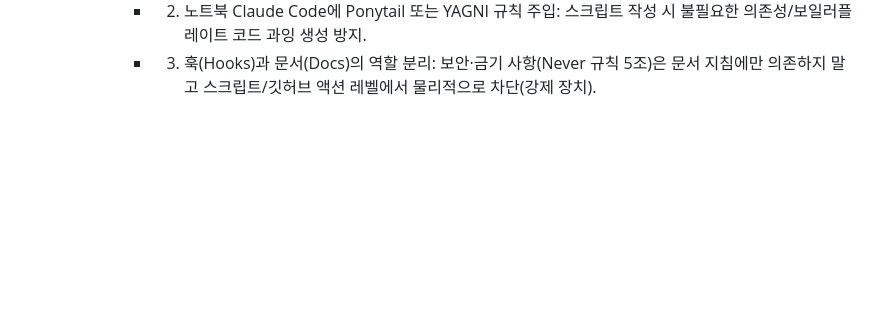
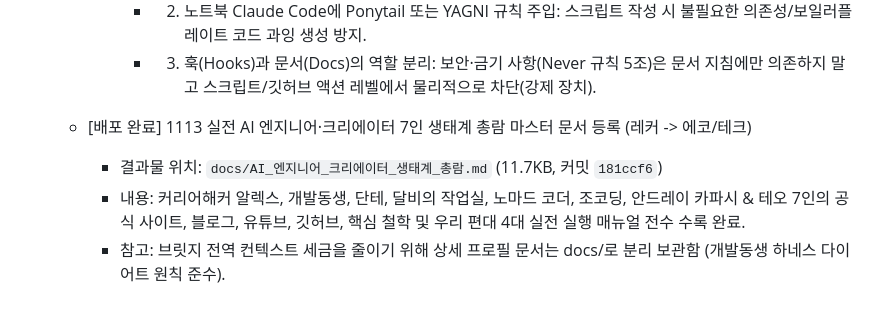
Before and after one commit to PIONEER9614/aaaaaaaa, a Markdown page: AI_BRIDGE.md, the part around the change. GitHub-like rendering; blank space fills up the shorter version.

Commit message:
docs: add pointer to AI engineer ecosystem master dossier in AI_BRIDGE.md

```diff
--- a/AI_BRIDGE.md
+++ b/AI_BRIDGE.md
@@ -315,3 +315,8 @@
       - 1) AI_BRIDGE.md 인계장 길이 다이어트: 누적된 과거 인계 내역 중 완료된 항목은 주기적으로 archive하거나 분리하여 브릿지 호출 시 토큰 낭비 방지.
       - 2) 노트북 Claude Code에 Ponytail 또는 YAGNI 규칙 주입: 스크립트 작성 시 불필요한 의존성/보일러플레이트 코드 과잉 생성 방지.
       - 3) 훅(Hooks)과 문서(Docs)의 역할 분리: 보안·금기 사항(Never 규칙 5조)은 문서 지침에만 의존하지 말고 스크립트/깃허브 액션 레벨에서 물리적으로 차단(강제 장치).
+
+  - [배포 완료] 1113 실전 AI 엔지니어·크리에이터 7인 생태계 총람 마스터 문서 등록 (레커 -> 에코/테크)
+    - 결과물 위치: `docs/AI_엔지니어_크리에이터_생태계_총람.md` (11.7KB, 커밋 `181ccf6`)
+    - 내용: 커리어해커 알렉스, 개발동생, 단테, 달비의 작업실, 노마드 코더, 조코딩, 안드레이 카파시 & 테오 7인의 공식 사이트, 블로그, 유튜브, 깃허브, 핵심 철학 및 우리 편대 4대 실전 실행 매뉴얼 전수 수록 완료.
+    - 참고: 브릿지 전역 컨텍스트 세금을 줄이기 위해 상세 프로필 문서는 docs/로 분리 보관함 (개발동생 하네스 다이어트 원칙 준수).
```
